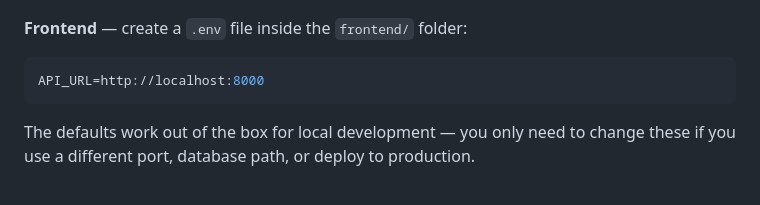
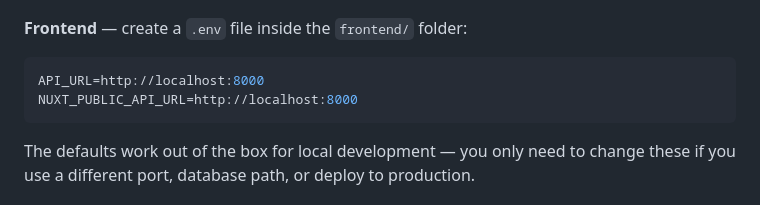
Before and after one commit to darksolitaire9-hub/logi-hex, a Markdown page: README.md, the part around one of its changes. GitHub-like rendering.

````diff
--- a/README.md
+++ b/README.md
@@ -329,6 +329,7 @@ DEBUG=true
 
 ```env
 API_URL=http://localhost:8000
+NUXT_PUBLIC_API_URL=http://localhost:8000
 ```
 
 The defaults work out of the box for local development — you only need to change these if you use a different port, database path, or deploy to production.
````
Also changed, not shown: other parts of README.md (+0 -3 lines).
